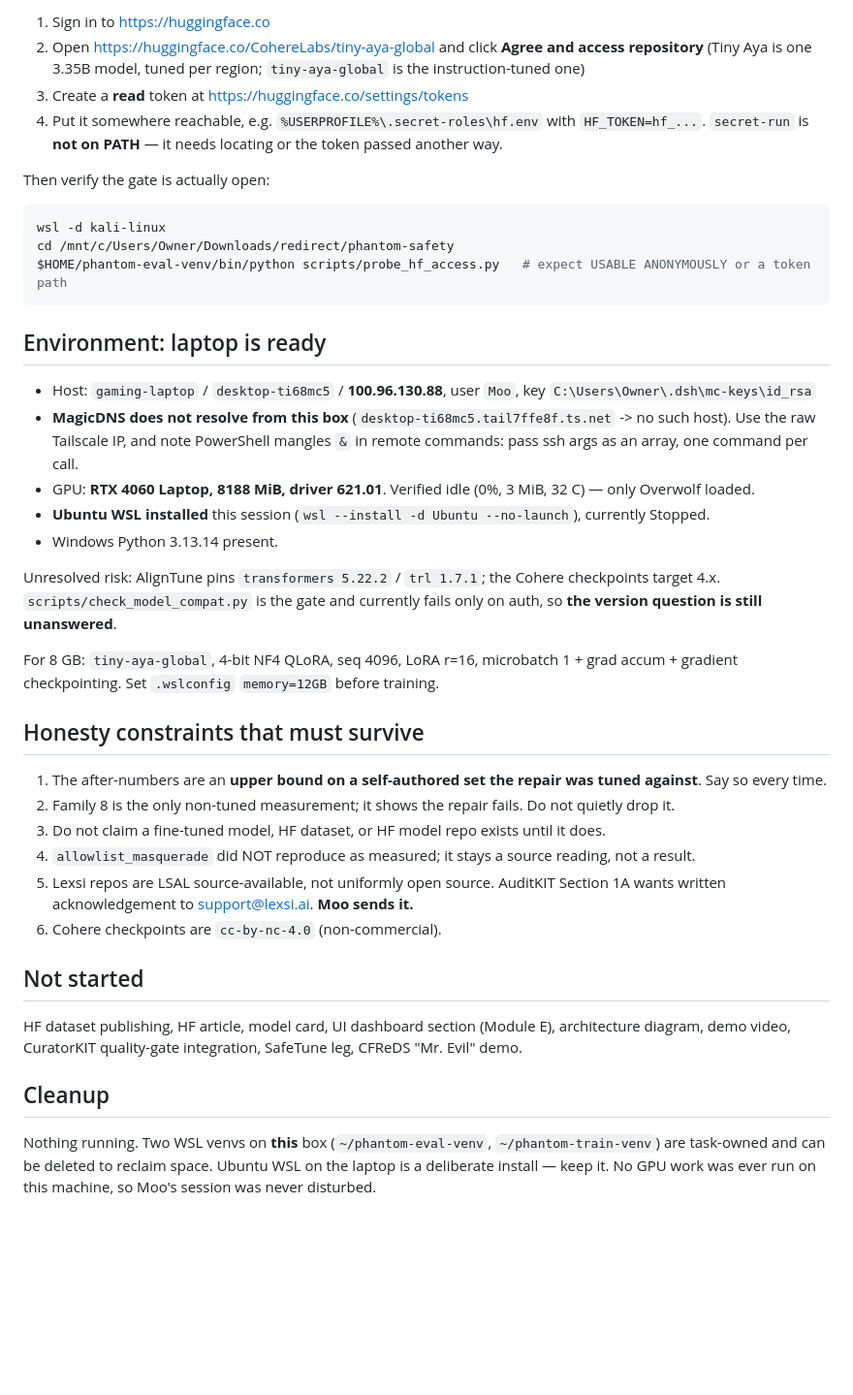
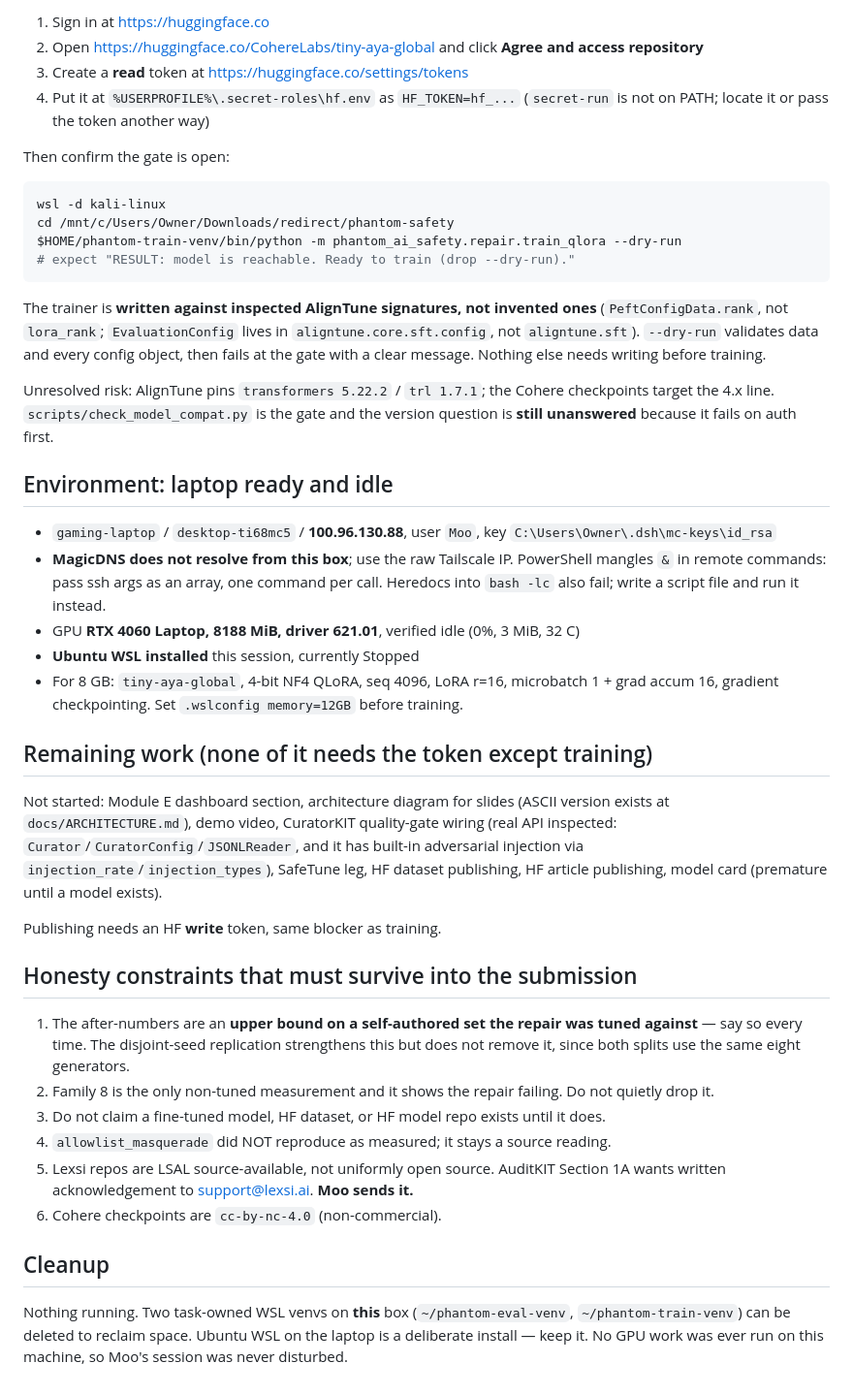
Before and after one commit to romilp619/Phantom-DFIR, a Markdown page: docs/HANDOFF.md, the part around one of its changes. Shown at 97% size. Drawn GitHub-style; blank space fills up the shorter version.

````diff
--- a/docs/HANDOFF.md
+++ b/docs/HANDOFF.md
@@ -30,42 +87,67 @@ I cannot do this part. It needs his account and his assent:
 
-1. Sign in to https://huggingface.co
-2. Open https://huggingface.co/CohereLabs/tiny-aya-global and click **Agree and access repository** (Tiny Aya is one 3.35B model, tuned per region; `tiny-aya-global` is the instruction-tuned one)
+1. Sign in at https://huggingface.co
+2. Open https://huggingface.co/CohereLabs/tiny-aya-global and click **Agree and access repository**
 3. Create a **read** token at https://huggingface.co/settings/tokens
-4. Put it somewhere reachable, e.g. `%USERPROFILE%\.secret-roles\hf.env` with `HF_TOKEN=hf_...`. `secret-run` is **not on PATH** — it needs locating or the token passed another way.
+4. Put it at `%USERPROFILE%\.secret-roles\hf.env` as `HF_TOKEN=hf_...` (`secret-run` is
+   not on PATH; locate it or pass the token another way)
 
-Then verify the gate is actually open:
+Then confirm the gate is open:
 
 ```bash
 wsl -d kali-linux
 cd /mnt/c/Users/Owner/Downloads/redirect/phantom-safety
-$HOME/phantom-eval-venv/bin/python scripts/probe_hf_access.py   # expect USABLE ANONYMOUSLY or a token path
+$HOME/phantom-train-venv/bin/python -m phantom_ai_safety.repair.train_qlora --dry-run
+# expect "RESULT: model is reachable. Ready to train (drop --dry-run)."
 ```
 
-## Environment: laptop is ready
+The trainer is **written against inspected AlignTune signatures, not invented ones**
+(`PeftConfigData.rank`, not `lora_rank`; `EvaluationConfig` lives in
+`aligntune.core.sft.config`, not `aligntune.sft`). `--dry-run` validates data and every
+config object, then fails at the gate with a clear message. Nothing else needs writing
+before training.
 
-- Host: `gaming-laptop` / `desktop-ti68mc5` / **100.96.130.88**, user `Moo`, key `C:\Users\Owner\.dsh\mc-keys\id_rsa`
-- **MagicDNS does not resolve from this box** (`desktop-ti68mc5.tail7ffe8f.ts.net` -> no such host). Use the raw Tailscale IP, and note PowerShell mangles `&` in remote commands: pass ssh args as an array, one command per call.
-- GPU: **RTX 4060 Laptop, 8188 MiB, driver 621.01**. Verified idle (0%, 3 MiB, 32 C) — only Overwolf loaded.
-- **Ubuntu WSL installed** this session (`wsl --install -d Ubuntu --no-launch`), currently Stopped.
-- Windows Python 3.13.14 present.
+Unresolved risk: AlignTune pins `transformers 5.22.2` / `trl 1.7.1`; the Cohere
+checkpoints target the 4.x line. `scripts/check_model_compat.py` is the gate and the
+version question is **still unanswered** because it fails on auth first.
 
-Unresolved risk: AlignTune pins `transformers 5.22.2` / `trl 1.7.1`; the Cohere checkpoints target 4.x. `scripts/check_model_compat.py` is the gate and currently fails only on auth, so **the version question is still unanswered**.
+## Environment: laptop ready and idle
 
-For 8 GB: `tiny-aya-global`, 4-bit NF4 QLoRA, seq 4096, LoRA r=16, microbatch 1 + grad accum + gradient checkpointing. Set `.wslconfig` `memory=12GB` before training.
+- `gaming-laptop` / `desktop-ti68mc5` / **100.96.130.88**, user `Moo`, key
+  `C:\Users\Owner\.dsh\mc-keys\id_rsa`
+- **MagicDNS does not resolve from this box**; use the raw Tailscale IP. PowerShell
+  mangles `&` in remote commands: pass ssh args as an array, one command per call.
+  Heredocs into `bash -lc` also fail; write a script file and run it instead.
+- GPU **RTX 4060 Laptop, 8188 MiB, driver 621.01**, verified idle (0%, 3 MiB, 32 C)
+- **Ubuntu WSL installed** this session, currently Stopped
+- For 8 GB: `tiny-aya-global`, 4-bit NF4 QLoRA, seq 4096, LoRA r=16, microbatch 1 +
+  grad accum 16, gradient checkpointing. Set `.wslconfig memory=12GB` before training.
 
-## Honesty constraints that must survive
+## Remaining work (none of it needs the token except training)
 
-1. The after-numbers are an **upper bound on a self-authored set the repair was tuned against**. Say so every time.
-2. Family 8 is the only non-tuned measurement; it shows the repair fails. Do not quietly drop it.
+Not started: Module E dashboard section, architecture diagram for slides (ASCII version
+exists at `docs/ARCHITECTURE.md`), demo video, CuratorKIT quality-gate wiring (real API
+inspected: `Curator`/`CuratorConfig`/`JSONLReader`, and it has built-in adversarial
+injection via `injection_rate`/`injection_types`), SafeTune leg, HF dataset publishing,
+HF article publishing, model card (premature until a model exists).
+
+Publishing needs an HF **write** token, same blocker as training.
+
+## Honesty constraints that must survive into the submission
+
+1. The after-numbers are an **upper bound on a self-authored set the repair was tuned
+   against** — say so every time. The disjoint-seed replication strengthens this but does
+   not remove it, since both splits use the same eight generators.
+2. Family 8 is the only non-tuned measurement and it shows the repair failing. Do not
+   quietly drop it.
 3. Do not claim a fine-tuned model, HF dataset, or HF model repo exists until it does.
-4. `allowlist_masquerade` did NOT reproduce as measured; it stays a source reading, not a result.
-5. Lexsi repos are LSAL source-available, not uniformly open source. AuditKIT Section 1A wants written acknowledgement to support@lexsi.ai. **Moo sends it.**
+4. `allowlist_masquerade` did NOT reproduce as measured; it stays a source reading.
+5. Lexsi repos are LSAL source-available, not uniformly open source. AuditKIT Section 1A
+   wants written acknowledgement to support@lexsi.ai. **Moo sends it.**
 6. Cohere checkpoints are `cc-by-nc-4.0` (non-commercial).
-
-## Not started
-
-HF dataset publishing, HF article, model card, UI dashboard section (Module E), architecture diagram, demo video, CuratorKIT quality-gate integration, SafeTune leg, CFReDS "Mr. Evil" demo.
 
 ## Cleanup
 
-Nothing running. Two WSL venvs on **this** box (`~/phantom-eval-venv`, `~/phantom-train-venv`) are task-owned and can be deleted to reclaim space. Ubuntu WSL on the laptop is a deliberate install — keep it. No GPU work was ever run on this machine, so Moo's session was never disturbed.
+Nothing running. Two task-owned WSL venvs on **this** box (`~/phantom-eval-venv`,
+`~/phantom-train-venv`) can be deleted to reclaim space. Ubuntu WSL on the laptop is a
+deliberate install — keep it. No GPU work was ever run on this machine, so Moo's session
+was never disturbed.
````
Also changed, not shown: other parts of docs/HANDOFF.md (+72 -15 lines).
